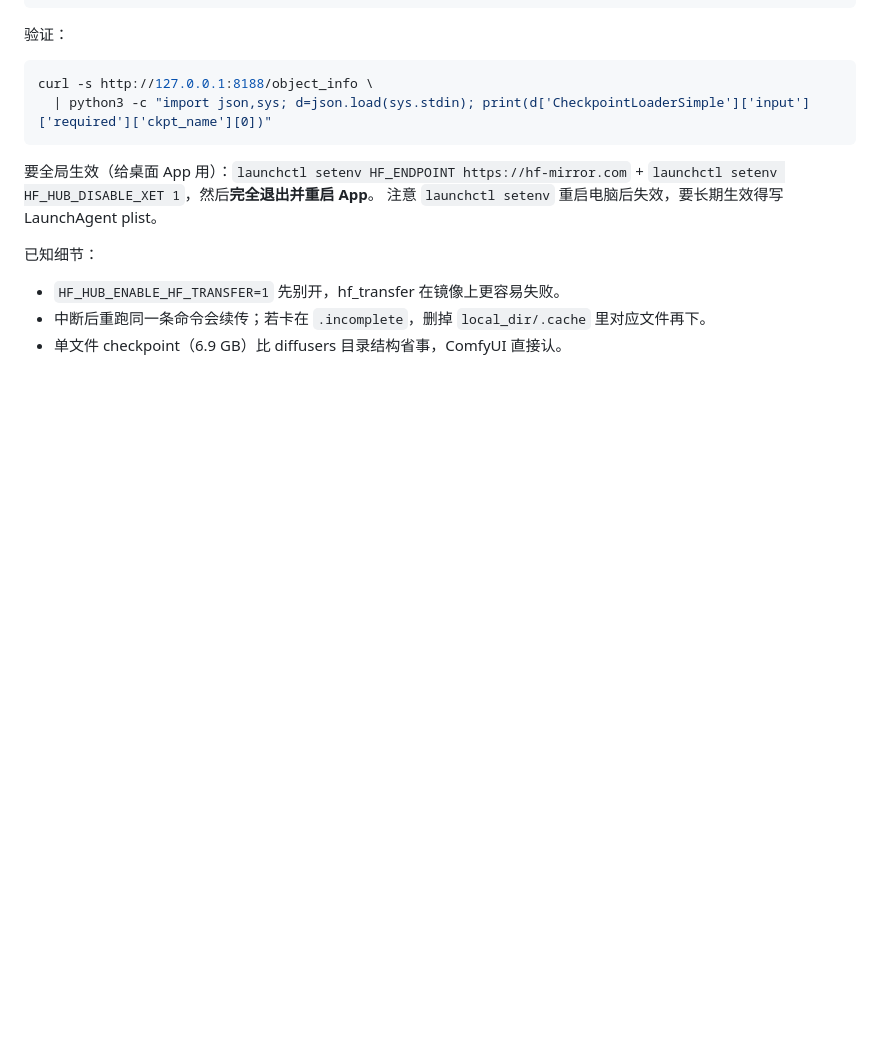
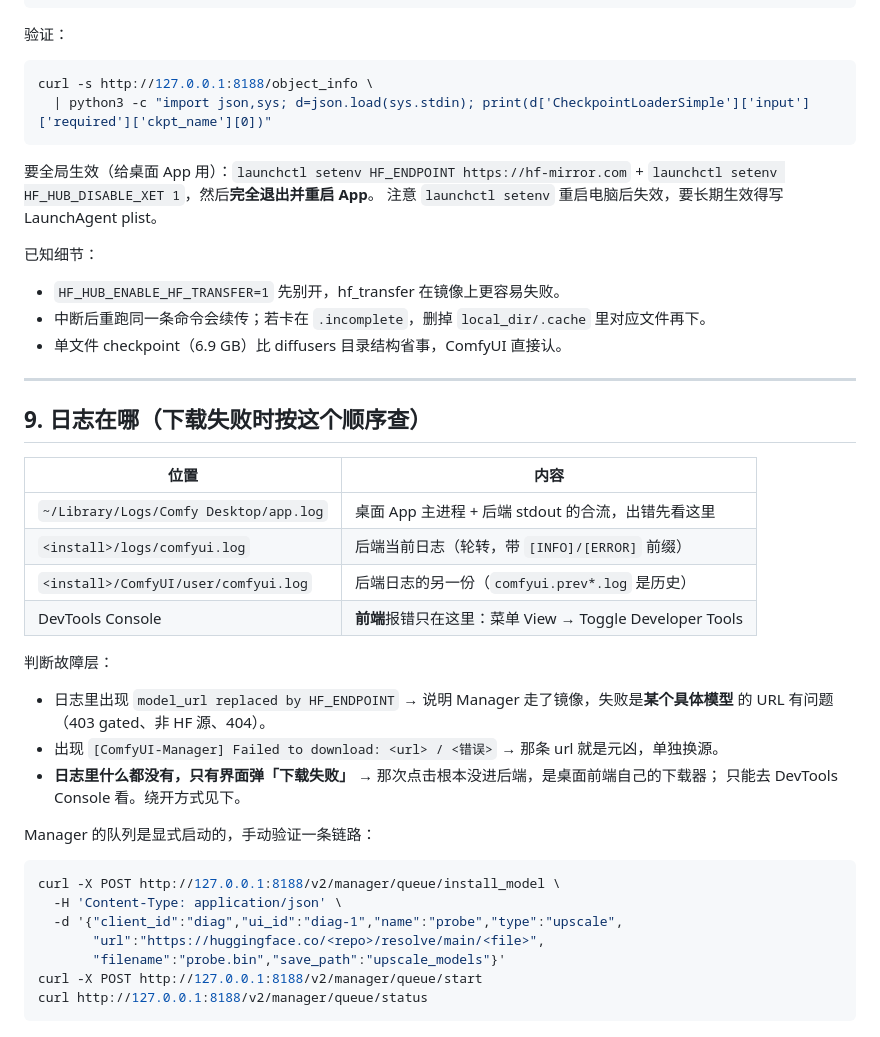
Before and after one commit to SekiaGames/game-asset-aesthetic-test, a Markdown page: repro/SETUP.md, the part around the change. Rendered like a GitHub page; blank space fills up the shorter version.

Commit message:
Document where the download errors actually surface

````diff
--- a/repro/SETUP.md
+++ b/repro/SETUP.md
@@ -199,3 +199,34 @@ curl -s http://127.0.0.1:8188/object_info \
 - `HF_HUB_ENABLE_HF_TRANSFER=1` 先别开，hf_transfer 在镜像上更容易失败。
 - 中断后重跑同一条命令会续传；若卡在 `.incomplete`，删掉 `local_dir/.cache` 里对应文件再下。
 - 单文件 checkpoint（6.9 GB）比 diffusers 目录结构省事，ComfyUI 直接认。
+
+---
+
+## 9. 日志在哪（下载失败时按这个顺序查）
+
+| 位置 | 内容 |
+|---|---|
+| `~/Library/Logs/Comfy Desktop/app.log` | 桌面 App 主进程 + 后端 stdout 的合流，出错先看这里 |
+| `<install>/logs/comfyui.log` | 后端当前日志（轮转，带 `[INFO]/[ERROR]` 前缀） |
+| `<install>/ComfyUI/user/comfyui.log` | 后端日志的另一份（`comfyui.prev*.log` 是历史） |
+| DevTools Console | **前端**报错只在这里：菜单 View → Toggle Developer Tools |
+
+判断故障层：
+
+- 日志里出现 `model_url replaced by HF_ENDPOINT` → 说明 Manager 走了镜像，失败是**某个具体模型**
+  的 URL 有问题（403 gated、非 HF 源、404）。
+- 出现 `[ComfyUI-Manager] Failed to download: <url> / <错误>` → 那条 url 就是元凶，单独换源。
+- **日志里什么都没有，只有界面弹「下载失败」** → 那次点击根本没进后端，是桌面前端自己的下载器；
+  只能去 DevTools Console 看。绕开方式见下。
+
+Manager 的队列是显式启动的，手动验证一条链路：
+
+```sh
+curl -X POST http://127.0.0.1:8188/v2/manager/queue/install_model \
+  -H 'Content-Type: application/json' \
+  -d '{"client_id":"diag","ui_id":"diag-1","name":"probe","type":"upscale",
+       "url":"https://huggingface.co/<repo>/resolve/main/<file>",
+       "filename":"probe.bin","save_path":"upscale_models"}'
+curl -X POST http://127.0.0.1:8188/v2/manager/queue/start
+curl http://127.0.0.1:8188/v2/manager/queue/status
+```
````
